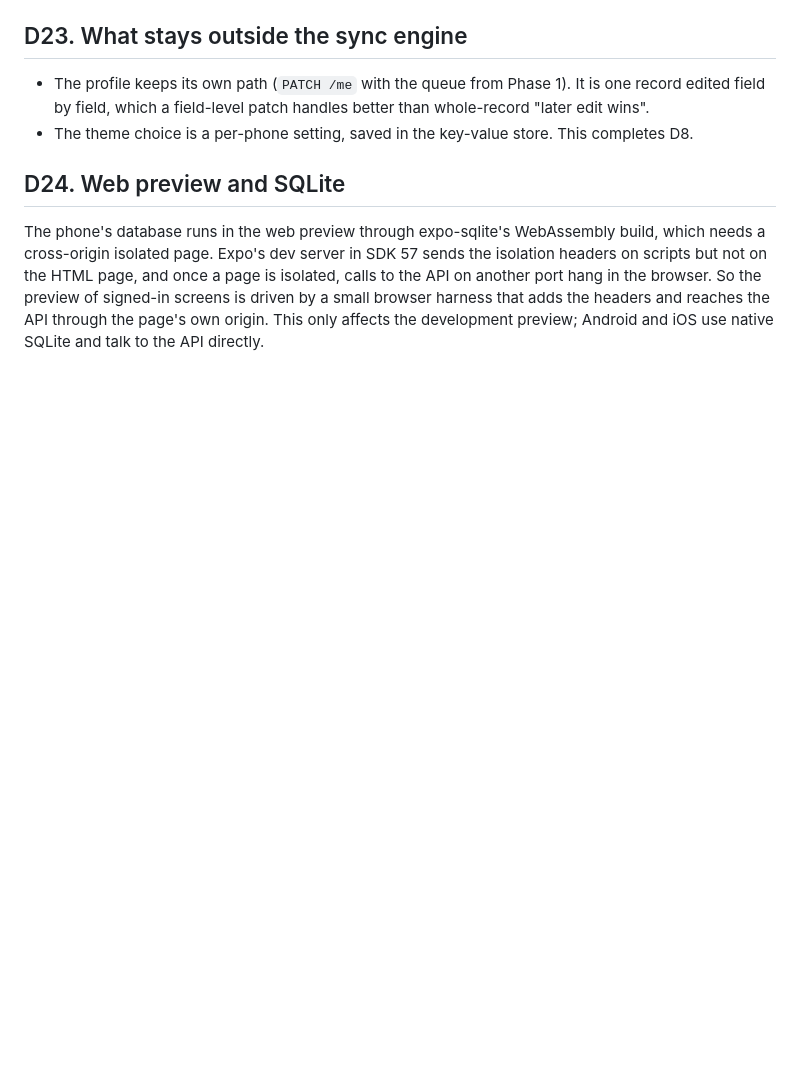
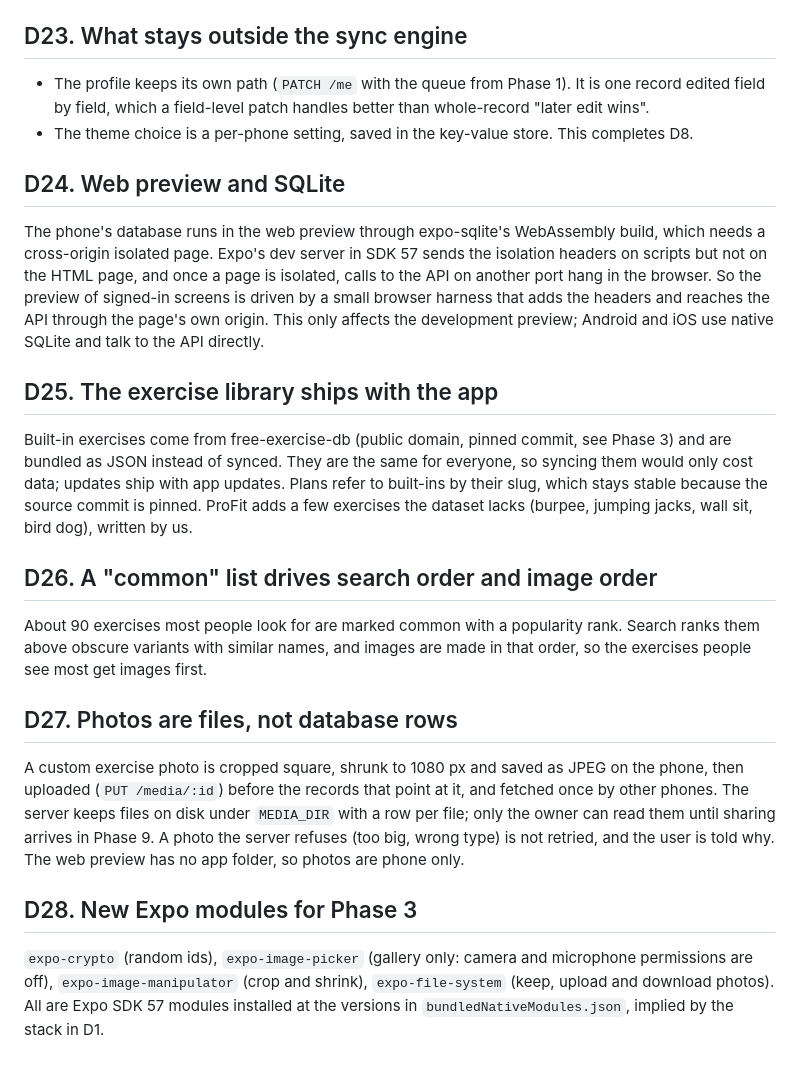
Before and after one commit to Pietrols/ProFit, a Markdown page: docs/DECISIONS.md, the part around the change. Rendered like a GitHub page; blank space fills up the shorter version.

Commit message:
docs: log library, common list, photo and module decisions (D25 to D28)
Co-Authored-By: Claude Opus 5.5 <noreply@anthropic.com>
Claude-Session: https://claude.ai/code/session_013FquzTB1f8gT1Go8GvTwx8

```diff
--- a/docs/DECISIONS.md
+++ b/docs/DECISIONS.md
@@ -164,3 +164,28 @@ not on the HTML page, and once a page is isolated, calls to the API on another p
 browser. So the preview of signed-in screens is driven by a small browser harness that adds the
 headers and reaches the API through the page's own origin. This only affects the development
 preview; Android and iOS use native SQLite and talk to the API directly.
+
+## D25. The exercise library ships with the app
+Built-in exercises come from free-exercise-db (public domain, pinned commit, see Phase 3) and are
+bundled as JSON instead of synced. They are the same for everyone, so syncing them would only cost
+data; updates ship with app updates. Plans refer to built-ins by their slug, which stays stable
+because the source commit is pinned. ProFit adds a few exercises the dataset lacks (burpee,
+jumping jacks, wall sit, bird dog), written by us.
+
+## D26. A "common" list drives search order and image order
+About 90 exercises most people look for are marked common with a popularity rank. Search ranks
+them above obscure variants with similar names, and images are made in that order, so the
+exercises people see most get images first.
+
+## D27. Photos are files, not database rows
+A custom exercise photo is cropped square, shrunk to 1080 px and saved as JPEG on the phone, then
+uploaded (`PUT /media/:id`) before the records that point at it, and fetched once by other
+phones. The server keeps files on disk under `MEDIA_DIR` with a row per file; only the owner can
+read them until sharing arrives in Phase 9. A photo the server refuses (too big, wrong type) is
+not retried, and the user is told why. The web preview has no app folder, so photos are phone only.
+
+## D28. New Expo modules for Phase 3
+`expo-crypto` (random ids), `expo-image-picker` (gallery only: camera and microphone permissions
+are off), `expo-image-manipulator` (crop and shrink), `expo-file-system` (keep, upload and
+download photos). All are Expo SDK 57 modules installed at the versions in
+`bundledNativeModules.json`, implied by the stack in D1.
```
